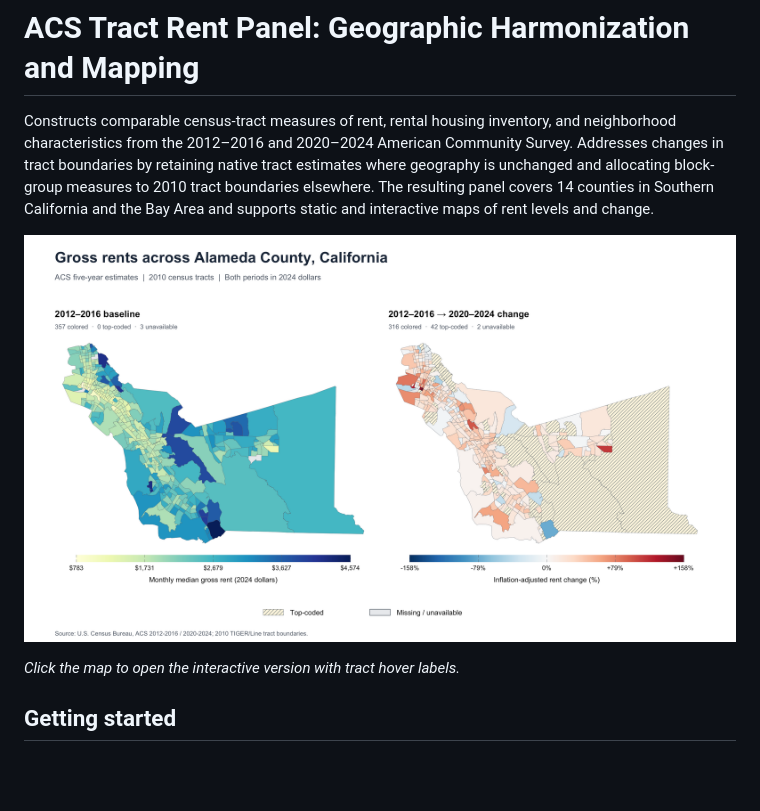
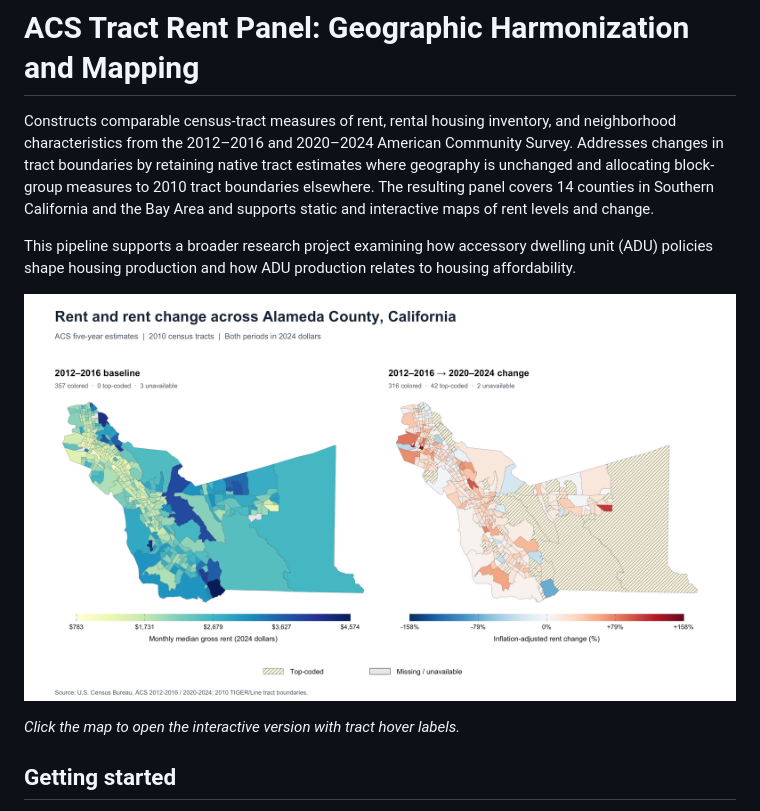
Before and after one commit to jessica-schirmer/acs_tract_rent_panel, a Markdown page: README.md, the part around the change. Drawn GitHub-style; pictures changed too: outputs/figures/tract_rent_baseline_and_change_alameda.png; blank space fills up the shorter version.

Commit message:
update map and README

```diff
--- a/README.md
+++ b/README.md
@@ -2,6 +2,7 @@
 
 Constructs comparable census-tract measures of rent, rental housing inventory, and neighborhood characteristics from the 2012–2016 and 2020–2024 American Community Survey. Addresses changes in tract boundaries by retaining native tract estimates where geography is unchanged and allocating block-group measures to 2010 tract boundaries elsewhere. The resulting panel covers 14 counties in Southern California and the Bay Area and supports static and interactive maps of rent levels and change.
 
+This pipeline supports a broader research project examining how accessory dwelling unit (ADU) policies shape housing production and how ADU production relates to housing affordability.
 
 [![Baseline rent and rent change in Alameda County](outputs/figures/tract_rent_baseline_and_change_alameda.png)](https://jessica-schirmer.github.io/acs_tract_rent_panel/outputs/figures/tract_rent_baseline_and_change_alameda.html)
 
```
Also changed, not shown: 5 other files.
